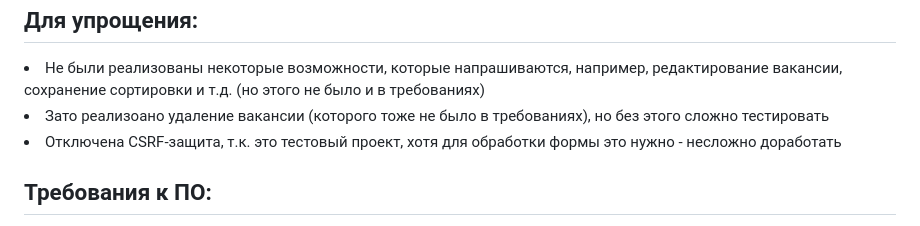
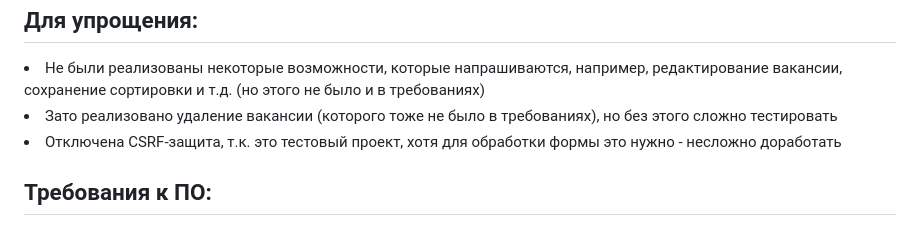
Before and after one commit to vad-dom/vacancies, a Markdown page: README.md, the part around the change. GitHub-like rendering.

```diff
--- a/README.md
+++ b/README.md
@@ -24,7 +24,7 @@ Cортировки: по зарплате (возрастание/убыван
 
 <h2>Для упрощения:</h2>
   <li>Не были реализованы некоторые возможности, которые напрашиваются, например, редактирование вакансии, сохранение сортировки и т.д. (но этого не было и в требованиях)</li>
-  <li>Зато реализоано удаление вакансии (которого тоже не было в требованиях), но без этого сложно тестировать</li>
+  <li>Зато реализовано удаление вакансии (которого тоже не было в требованиях), но без этого сложно тестировать</li>
   <li>Отключена CSRF-защита, т.к. это тестовый проект, хотя для обработки формы это нужно - несложно доработать</li>
 
 <h2>Требования к ПО:</h2>
```
